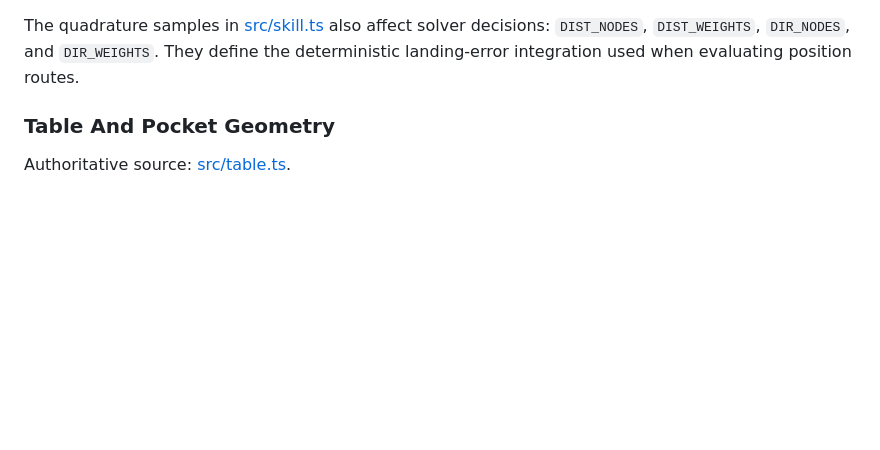
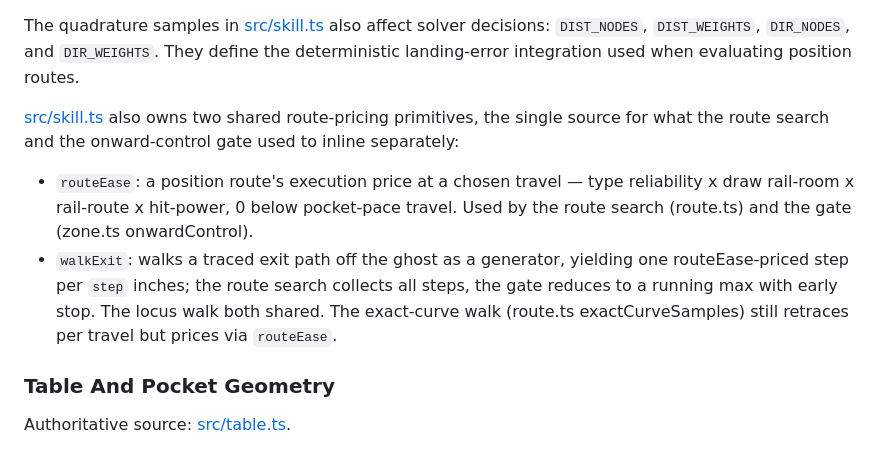
Before and after one commit to frendsick/pool-pattern-solver, a Markdown page: docs/solver-guide.md, the part around the change. GitHub-like rendering; blank space fills up the shorter version.

Commit message:
Document routeEase and walkExit as shared route-pricing primitives
skill.ts now owns the route-ease formula and the locus exit walk that route.ts and zone.ts onwardControl previously inlined; record the new ownership in the solver guide.

```diff
--- a/docs/solver-guide.md
+++ b/docs/solver-guide.md
@@ -123,6 +123,20 @@ The quadrature samples in [src/skill.ts](../src/skill.ts) also affect solver
 decisions: `DIST_NODES`, `DIST_WEIGHTS`, `DIR_NODES`, and `DIR_WEIGHTS`.
 They define the deterministic landing-error integration used when evaluating
 position routes.
+
+[src/skill.ts](../src/skill.ts) also owns two shared route-pricing primitives,
+the single source for what the route search and the onward-control gate used to
+inline separately:
+
+- `routeEase`: a position route's execution price at a chosen travel — type
+  reliability x draw rail-room x rail-route x hit-power, 0 below pocket-pace
+  travel. Used by the route search (route.ts) and the gate (zone.ts
+  onwardControl).
+- `walkExit`: walks a traced exit path off the ghost as a generator, yielding
+  one routeEase-priced step per `step` inches; the route search collects all
+  steps, the gate reduces to a running max with early stop. The locus walk both
+  shared. The exact-curve walk (route.ts exactCurveSamples) still retraces per
+  travel but prices via `routeEase`.
 
 ### Table And Pocket Geometry
 
```
